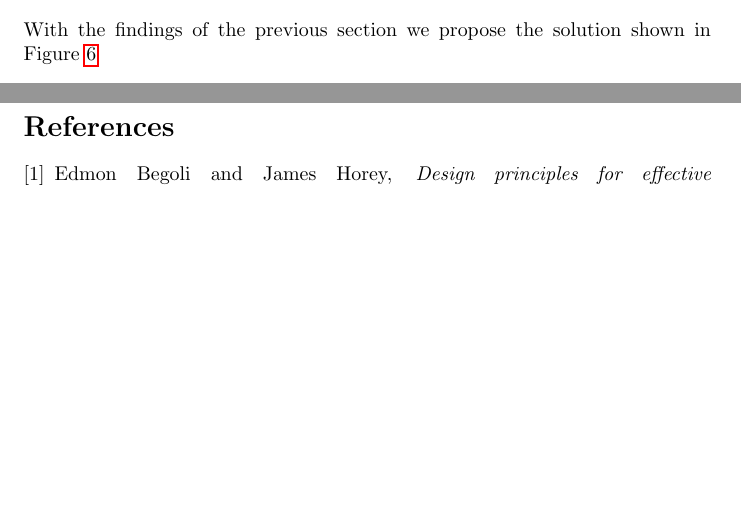
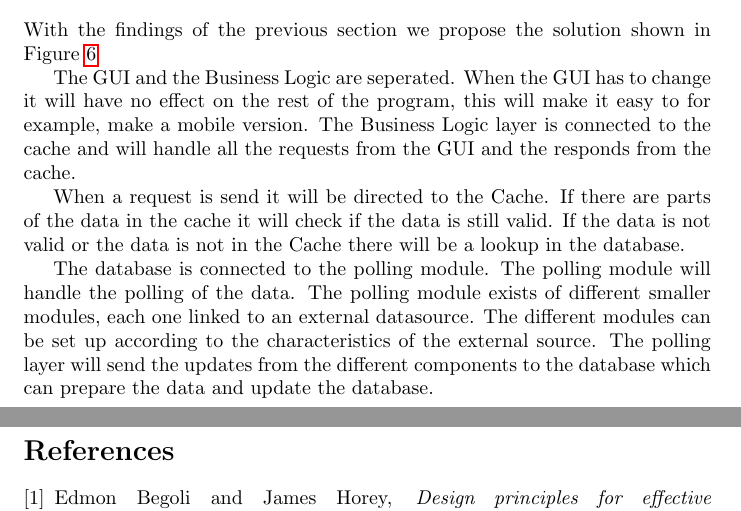
Before and after one commit to CindyBerghuizen/BallOfMud, a LaTeX document (Ass1.tex): two parts of pages 6 and 7 of 7, joined at a grey line, cut so that both start at the same text, the shorter picture padded with empty space. Compiled offline with pdfLaTeX.

Commit message:
Update2
Added some parts on Architecture Proposal

```diff
--- a/Ass1.tex
+++ b/Ass1.tex
@@ -118,6 +118,12 @@ Since there will be a lot of data present in the database, searching through the
 
 With the findings of the previous section we propose the solution shown in Figure \ref{fig:fig6}
 
+The GUI and the Business Logic are seperated. When the GUI has to change it will have no effect on the rest of the program, this will make it easy to for example, make a mobile version. The Business Logic layer is connected to the cache and will handle all the requests from the GUI and the responds from the cache.
+
+When a request is send it will be directed to the Cache. If there are parts of the data in the cache it will check if the data is still valid. If the data is not valid or the data is not in the Cache there will be a lookup in the database.
+
+The database is connected to the polling module. The polling module will handle the polling of the data. The polling module exists of different smaller modules, each one linked to an external datasource. The different modules can be set up according to the characteristics of the external source. The polling layer will send the updates from the different components to the database which can prepare the data and update the database.
+
 \begin{figure}[!]
 \centering
 \includegraphics[width=300px]{ProposedSolution}
```
Also changed, not shown: Ass1.pdf.
